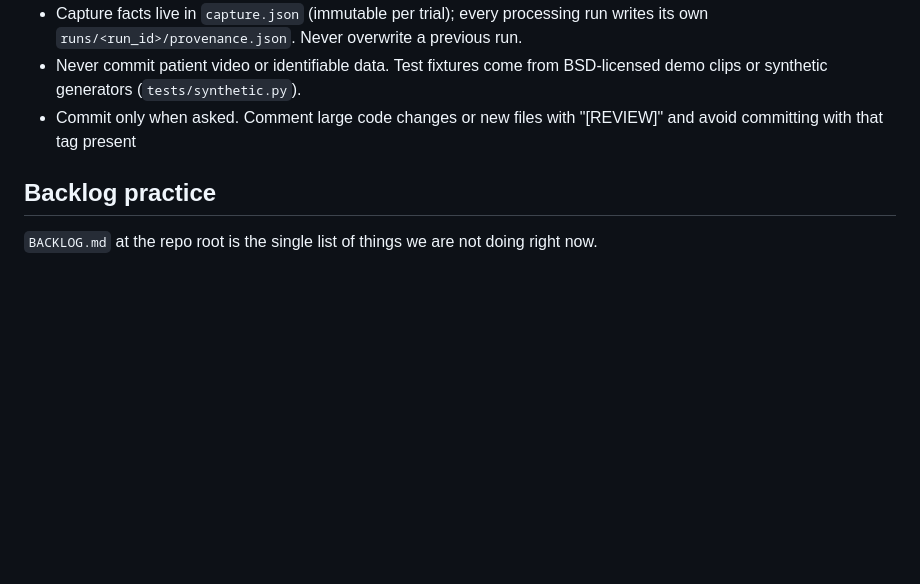
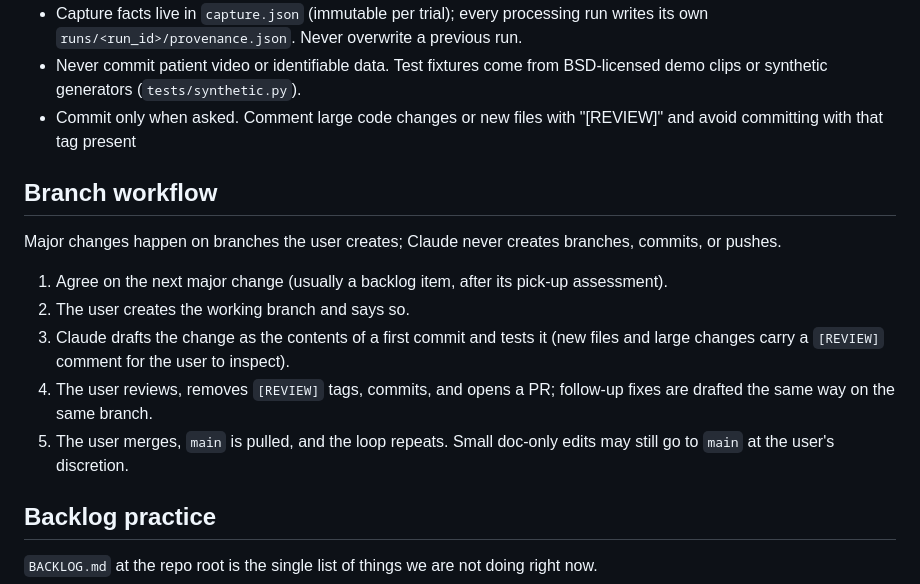
Before and after one commit to rkoren/pt-vision, a Markdown page: CLAUDE.md, the part around the change. Drawn GitHub-style; blank space fills up the shorter version.

Commit message:
add work rules

```diff
--- a/CLAUDE.md
+++ b/CLAUDE.md
@@ -37,6 +37,18 @@ uv run ptv app [clip.mov | trial_dir]           # desktop viewer
   synthetic generators (`tests/synthetic.py`).
 - Commit only when asked. Comment large code changes or new files with "[REVIEW]" and avoid committing with that tag present
 
+## Branch workflow
+
+Major changes happen on branches the user creates; Claude never creates branches, commits, or pushes.
+1. Agree on the next major change (usually a backlog item, after its pick-up assessment).
+2. The user creates the working branch and says so.
+3. Claude drafts the change as the contents of a first commit and tests it (new files and large
+   changes carry a `[REVIEW]` comment for the user to inspect).
+4. The user reviews, removes `[REVIEW]` tags, commits, and opens a PR; follow-up fixes are drafted the
+   same way on the same branch.
+5. The user merges, `main` is pulled, and the loop repeats. Small doc-only edits may still go to `main`
+   at the user's discretion.
+
 ## Backlog practice
 
 `BACKLOG.md` at the repo root is the single list of things we are not doing right now.
```
